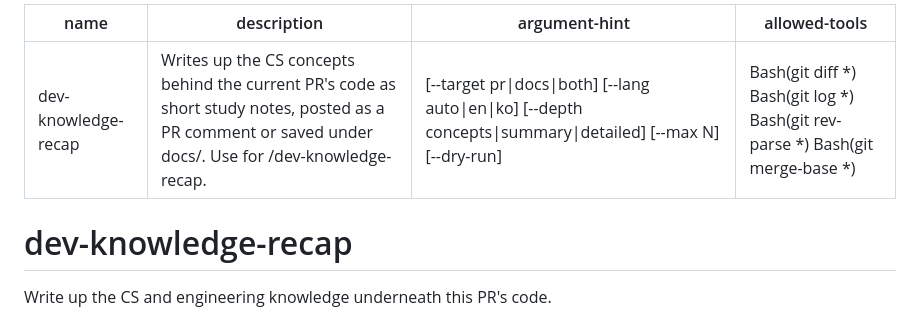
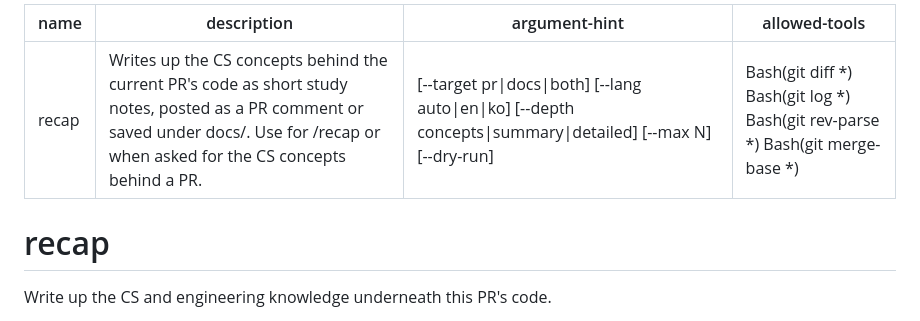
Before and after one commit to kimjungminn24/dev-knowledge-recap, a Markdown page: skills/recap/SKILL.md, the part around the change. Drawn GitHub-style.

```diff
--- a/skills/dev-knowledge-recap/SKILL.md
+++ b/skills/recap/SKILL.md
@@ -1,11 +1,11 @@
 ---
-name: dev-knowledge-recap
-description: Writes up the CS concepts behind the current PR's code as short study notes, posted as a PR comment or saved under docs/. Use for /dev-knowledge-recap.
+name: recap
+description: Writes up the CS concepts behind the current PR's code as short study notes, posted as a PR comment or saved under docs/. Use for /recap or when asked for the CS concepts behind a PR.
 argument-hint: "[--target pr|docs|both] [--lang auto|en|ko] [--depth concepts|summary|detailed] [--max N] [--dry-run]"
 allowed-tools: Bash(git diff *) Bash(git log *) Bash(git rev-parse *) Bash(git merge-base *)
 ---
 
-# dev-knowledge-recap
+# recap
 
 Write up the CS and engineering knowledge underneath this PR's code.
 
```
Also changed, not shown: README.md (+23 -9 lines), docs/DESIGN.md (+8 -1 lines), .claude-plugin/icon.png (added), 8 other files.
